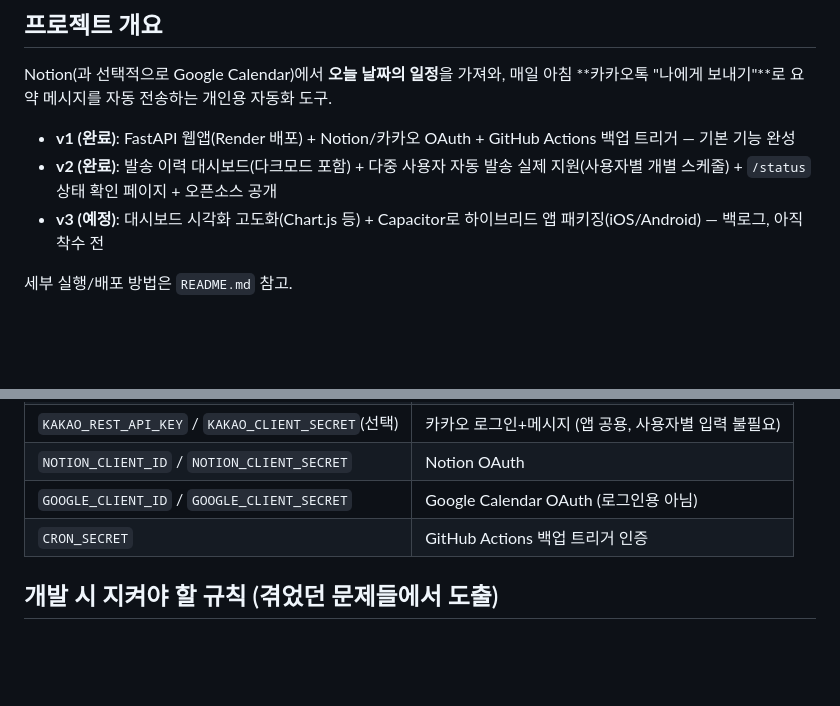
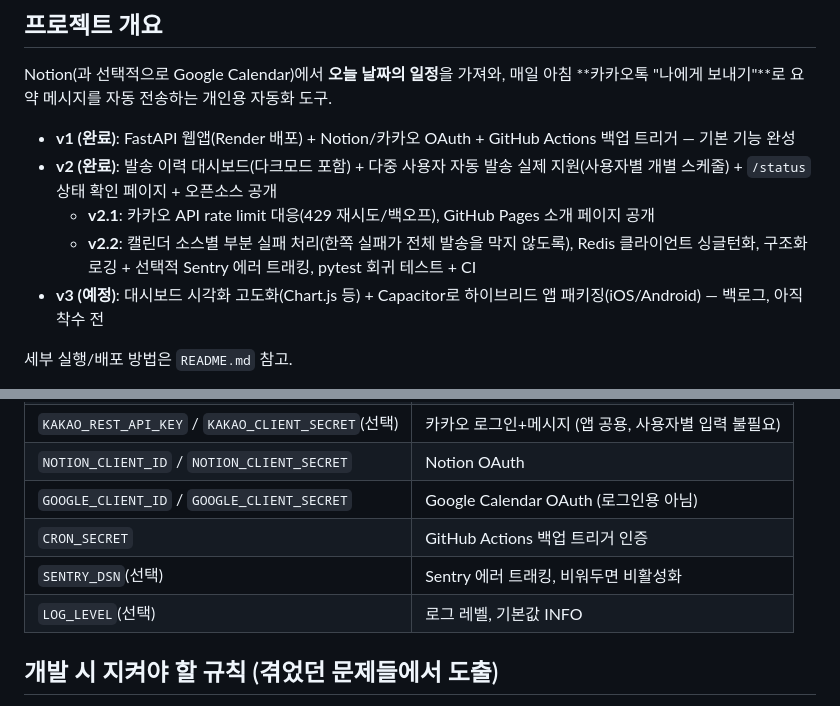
Before and after one commit to justin1112-jimin/notion-kakao-schedule, a Markdown page: claude.md, 2 parts joined by grey strips. GitHub-like rendering; blank space fills up the shorter version.

```diff
--- a/claude.md
+++ b/claude.md
@@ -5,6 +5,8 @@ Notion(과 선택적으로 Google Calendar)에서 **오늘 날짜의 일정**을
 
 - **v1 (완료)**: FastAPI 웹앱(Render 배포) + Notion/카카오 OAuth + GitHub Actions 백업 트리거 — 기본 기능 완성
 - **v2 (완료)**: 발송 이력 대시보드(다크모드 포함) + 다중 사용자 자동 발송 실제 지원(사용자별 개별 스케줄) + `/status` 상태 확인 페이지 + 오픈소스 공개
+  - **v2.1**: 카카오 API rate limit 대응(429 재시도/백오프), GitHub Pages 소개 페이지 공개
+  - **v2.2**: 캘린더 소스별 부분 실패 처리(한쪽 실패가 전체 발송을 막지 않도록), Redis 클라이언트 싱글턴화, 구조화 로깅 + 선택적 Sentry 에러 트래킹, pytest 회귀 테스트 + CI
 - **v3 (예정)**: 대시보드 시각화 고도화(Chart.js 등) + Capacitor로 하이브리드 앱 패키징(iOS/Android) — 백로그, 아직 착수 전
 
 세부 실행/배포 방법은 `README.md` 참고.
@@ -53,6 +58,8 @@ Upstash Redis (설정/토큰 저장)          Notion + Google Calendar 조회
 | `NOTION_CLIENT_ID` / `NOTION_CLIENT_SECRET` | Notion OAuth |
 | `GOOGLE_CLIENT_ID` / `GOOGLE_CLIENT_SECRET` | Google Calendar OAuth (로그인용 아님) |
 | `CRON_SECRET` | GitHub Actions 백업 트리거 인증 |
+| `SENTRY_DSN`(선택) | Sentry 에러 트래킹, 비워두면 비활성화 |
+| `LOG_LEVEL`(선택) | 로그 레벨, 기본값 INFO |
 
 ## 개발 시 지켜야 할 규칙 (겪었던 문제들에서 도출)
 
```
Also changed, not shown: other parts of claude.md (+18 -5 lines), README.md (+27 -6 lines).
